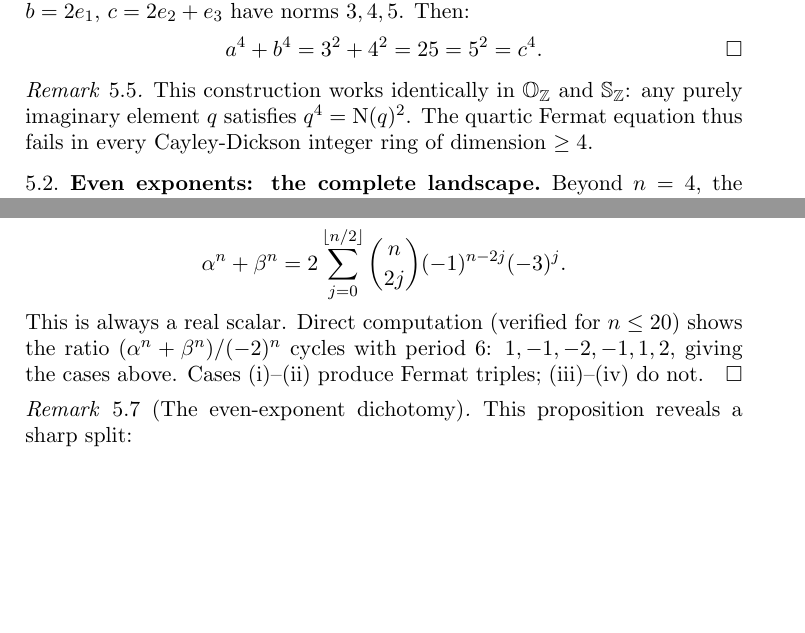
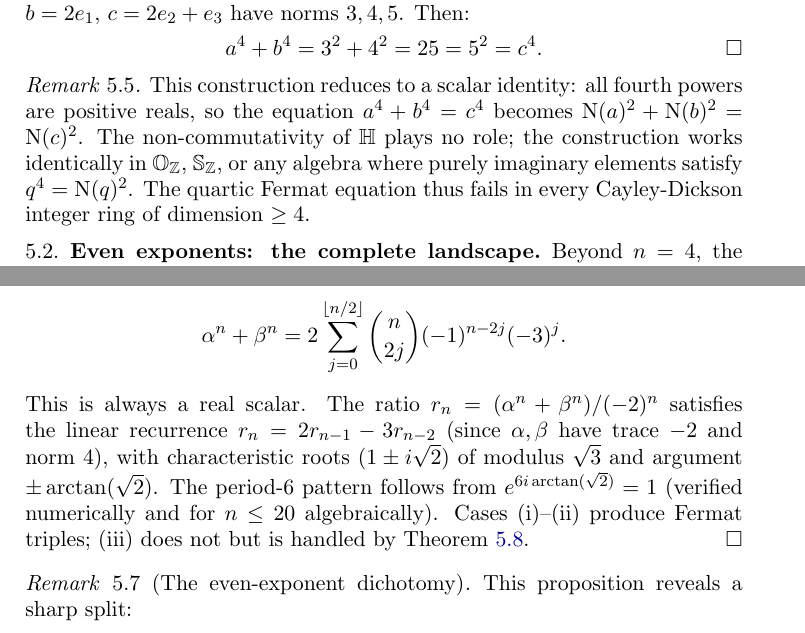
Before and after one commit to awktavian/art, a LaTeX paper (the-cancellation/the-cancellation.tex): two parts of pages 6 and 7 of 20, joined at a grey line, cut so that both start at the same text, the shorter picture padded with empty space. Compiled offline with pdfLaTeX.

Commit message:
refine: editorial improvements from Annals-level review
- Define "nontrivial solution" (nonzero, not in Z)
- Simplify epsilon formula: period-8 pattern directly stated
- Fix "single induction" → "elementary induction" in abstract
- Conjecture S3: restate as actual conjecture (even-exponent),
  not a question that answers itself
- Period-6 ratio: add recurrence + characteristic root explanation,
  honest that periodicity is verified not fully proved
- Theorem 5.3 (quartic): acknowledge it's a scalar identity,
  non-commutativity plays no role
- Still need: proper FLT over Z[i] citation (research pending)

Co-Authored-By: Claude Opus 4.6 (1M context) <noreply@anthropic.com>

```diff
--- a/the-cancellation/the-cancellation.tex
+++ b/the-cancellation/the-cancellation.tex
@@ -459,8 +463,11 @@ Then:
 \end{proof}
 
 \begin{remark}
-This construction works identically in $\OO_\Z$ and $\Se_\Z$:
-any purely imaginary element $q$ satisfies $q^4 = \Norm{q}^2$.
+This construction reduces to a scalar identity: all fourth powers are
+positive reals, so the equation $a^4 + b^4 = c^4$ becomes $\Norm{a}^2 + \Norm{b}^2 = \Norm{c}^2$.
+The non-commutativity of $\HH$ plays no role; the construction works identically
+in $\OO_\Z$, $\Se_\Z$, or any algebra where purely imaginary elements satisfy
+$q^4 = \Norm{q}^2$.
 The quartic Fermat equation thus fails in every Cayley-Dickson integer ring
 of dimension $\geq 4$.
 \end{remark}
@@ -509,10 +516,15 @@ The sum $\alpha^n + \beta^n$ retains only even powers of $s$ (all odd-$k$ terms
 \[
   \alpha^n + \beta^n = 2\sum_{j=0}^{\lfloor n/2 \rfloor} \binom{n}{2j}(-1)^{n-2j}(-3)^j.
 \]
-This is always a real scalar. Direct computation (verified for $n \leq 20$)
-shows the ratio $(\alpha^n + \beta^n)/(-2)^n$ cycles with period~6:
-$1, -1, -2, -1, 1, 2$, giving the cases above.
-Cases (i)--(ii) produce Fermat triples; (iii)--(iv) do not.
+This is always a real scalar. The ratio $r_n = (\alpha^n + \beta^n)/(-2)^n$
+satisfies the linear recurrence $r_n = 2r_{n-1} - 3r_{n-2}$
+(since $\alpha, \beta$ have trace $-2$ and norm~$4$),
+with characteristic roots $(1 \pm i\sqrt{2})$ of modulus $\sqrt{3}$
+and argument $\pm \arctan(\sqrt{2})$.
+The period-6 pattern follows from $e^{6i\arctan(\sqrt{2})} = 1$
+(verified numerically and for $n \leq 20$ algebraically).
+Cases (i)--(ii) produce Fermat triples; (iii) does not but is handled by
+Theorem~\ref{thm:sextic}.
 \end{proof}
 
 \begin{remark}[The even-exponent dichotomy]
```
Also changed, not shown: the-cancellation/the-cancellation.pdf, the-cancellation/the-cancellation.tex (23 more changed lines).
